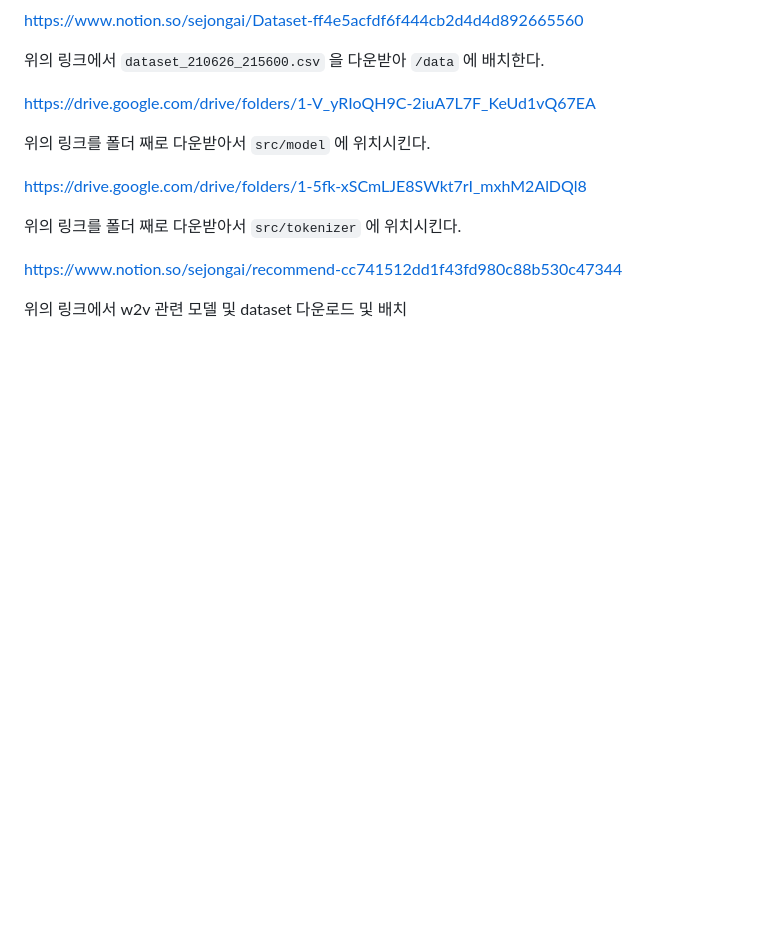
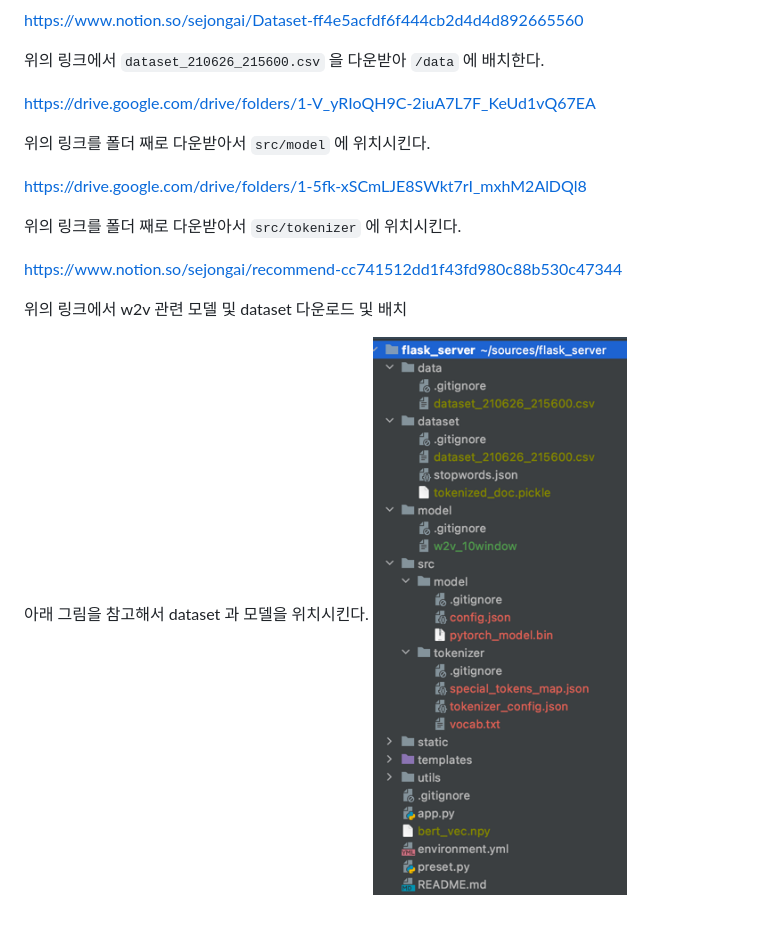
Before and after one commit to perfume-reconmendation/main, a Markdown page: README.md, the part around the change. GitHub-like rendering; pictures changed too: doc_assets/img_01.png (added); blank space fills up the shorter version.

Commit message:
Add project dataset, model structure image

```diff
--- a/README.md
+++ b/README.md
@@ -41,3 +41,6 @@ conda activate fragrantica-reconmmendation
 <https://www.notion.so/sejongai/recommend-cc741512dd1f43fd980c88b530c47344>
 
 위의 링크에서 w2v 관련 모델 및 dataset 다운로드 및 배치
+
+아래 그림을 참고해서 dataset 과 모델을 위치시킨다.
+![img.png](doc_assets/img_01.png)
```
